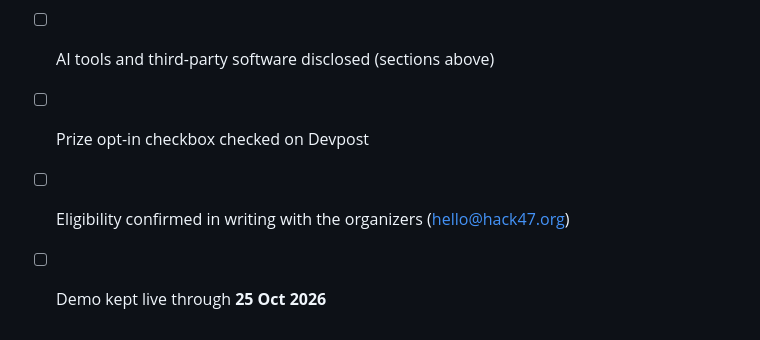
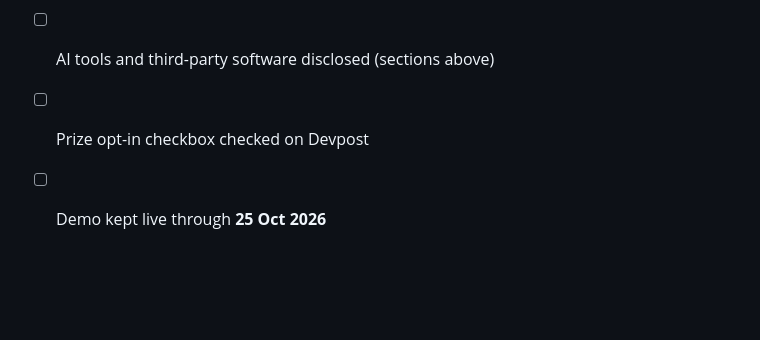
Before and after one commit to CodewithJha/diffwitness, a Markdown page: docs/SUBMISSION.md, the part around the change. Drawn GitHub-style; blank space fills up the shorter version.

```diff
--- a/docs/SUBMISSION.md
+++ b/docs/SUBMISSION.md
@@ -127,5 +127,4 @@ The hard part of "explain what changed" isn't generating text — it's refusing
 - [ ] Repository public, with the screenshot rendering in the README
 - [ ] AI tools and third-party software disclosed (sections above)
 - [ ] Prize opt-in checkbox checked on Devpost
-- [ ] Eligibility confirmed in writing with the organizers (hello@hack47.org)
 - [ ] Demo kept live through **25 Oct 2026**
```
Also changed, not shown: docs/DIFFWITNESS-PRD.md (+0 -1 lines), docs/IMPLEMENTATION-PLAN.md (+2 -3 lines).
